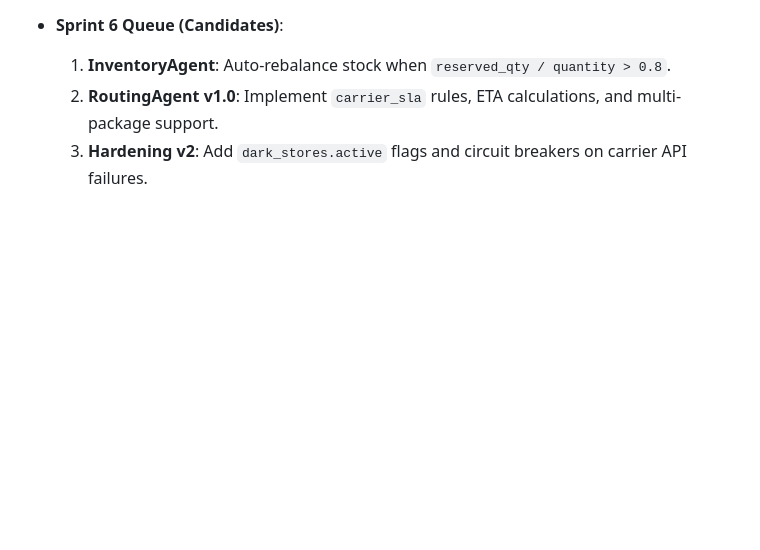
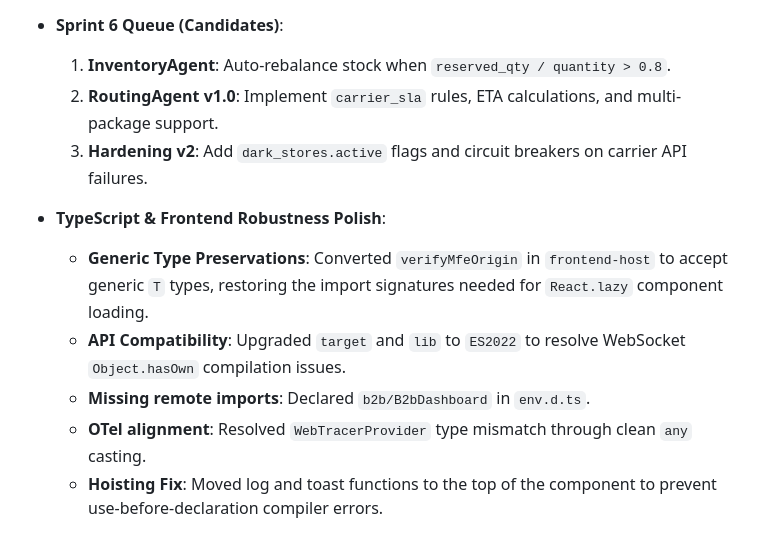
Before and after one commit to Muneeb7860/Swish_App, a Markdown page: handover.md, the part around the change. Drawn GitHub-style; blank space fills up the shorter version.

```diff
--- a/handover.md
+++ b/handover.md
@@ -458,3 +458,10 @@ Sprint 5 is locked, tagged, and green. 434 tests passing, zero network hangs, an
     1. **InventoryAgent**: Auto-rebalance stock when `reserved_qty / quantity > 0.8`.
     2. **RoutingAgent v1.0**: Implement `carrier_sla` rules, ETA calculations, and multi-package support.
     3. **Hardening v2**: Add `dark_stores.active` flags and circuit breakers on carrier API failures.
+
+*   **TypeScript & Frontend Robustness Polish**:
+    - **Generic Type Preservations**: Converted `verifyMfeOrigin` in `frontend-host` to accept generic `T` types, restoring the import signatures needed for `React.lazy` component loading.
+    - **API Compatibility**: Upgraded `target` and `lib` to `ES2022` to resolve WebSocket `Object.hasOwn` compilation issues.
+    - **Missing remote imports**: Declared `b2b/B2bDashboard` in `env.d.ts`.
+    - **OTel alignment**: Resolved `WebTracerProvider` type mismatch through clean `any` casting.
+    - **Hoisting Fix**: Moved log and toast functions to the top of the component to prevent use-before-declaration compiler errors.
```
Also changed, not shown: docs/detailed_project_handover.md (+17 -0 lines).
